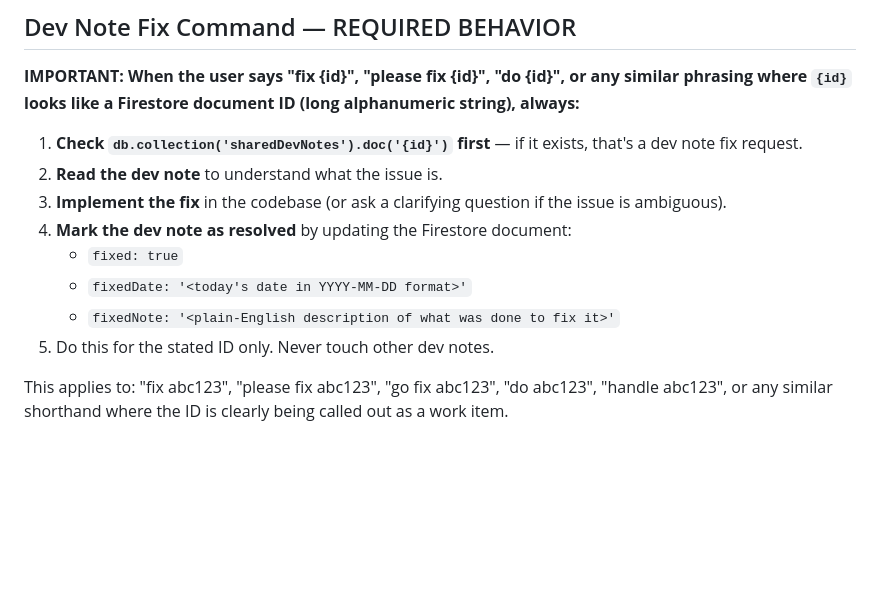
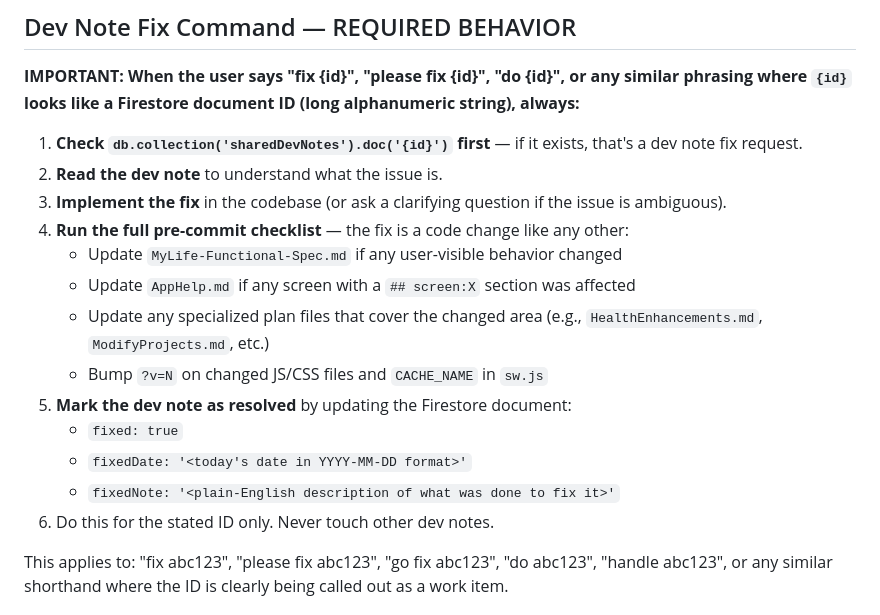
Before and after one commit to DolphinSteveKasputis/BishopHome, a Markdown page: CLAUDE.md, the part around the change. GitHub-like rendering; blank space fills up the shorter version.

Commit message:
CLAUDE.md: require spec/help/plan updates when fixing dev note items
Co-Authored-By: Claude Sonnet 4.6 <noreply@anthropic.com>

```diff
--- a/CLAUDE.md
+++ b/CLAUDE.md
@@ -283,11 +283,16 @@ Bishop/
 1. **Check `db.collection('sharedDevNotes').doc('{id}')` first** — if it exists, that's a dev note fix request.
 2. **Read the dev note** to understand what the issue is.
 3. **Implement the fix** in the codebase (or ask a clarifying question if the issue is ambiguous).
-4. **Mark the dev note as resolved** by updating the Firestore document:
+4. **Run the full pre-commit checklist** — the fix is a code change like any other:
+   - Update `MyLife-Functional-Spec.md` if any user-visible behavior changed
+   - Update `AppHelp.md` if any screen with a `## screen:X` section was affected
+   - Update any specialized plan files that cover the changed area (e.g., `HealthEnhancements.md`, `ModifyProjects.md`, etc.)
+   - Bump `?v=N` on changed JS/CSS files and `CACHE_NAME` in `sw.js`
+5. **Mark the dev note as resolved** by updating the Firestore document:
    - `fixed: true`
    - `fixedDate: '<today's date in YYYY-MM-DD format>'`
    - `fixedNote: '<plain-English description of what was done to fix it>'`
-5. Do this for the stated ID only. Never touch other dev notes.
+6. Do this for the stated ID only. Never touch other dev notes.
 
 This applies to: "fix abc123", "please fix abc123", "go fix abc123", "do abc123", "handle abc123", or any similar shorthand where the ID is clearly being called out as a work item.
 
```
